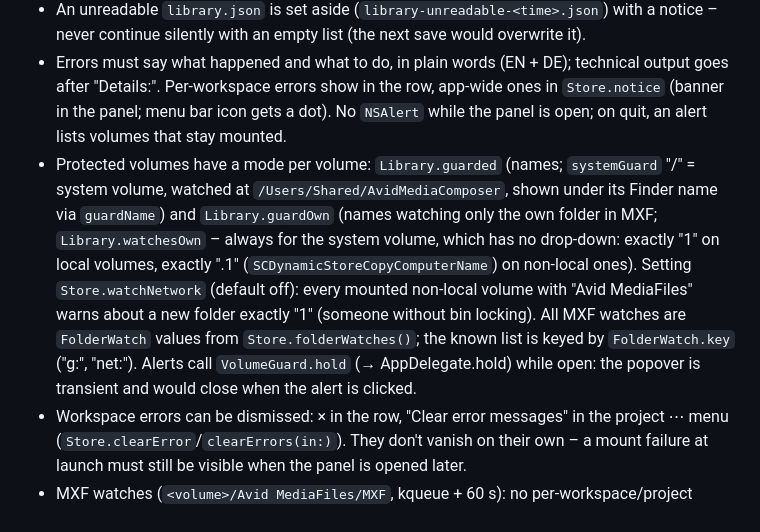
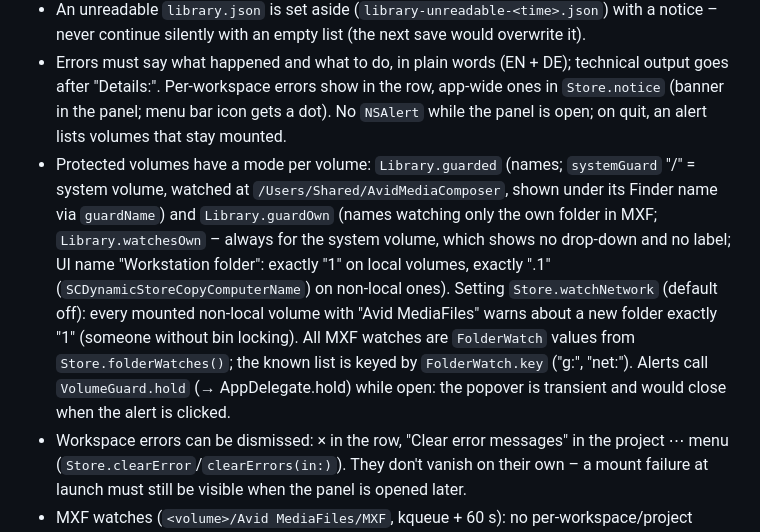
Before and after one commit to moritz-poth/mountpoint, a Markdown page: CLAUDE.md, the part around the change. Rendered like a GitHub page.

```diff
--- a/CLAUDE.md
+++ b/CLAUDE.md
@@ -13,7 +13,7 @@ Mac-only menu bar app (own `NSStatusItem` + `NSPopover` with SwiftUI, `LSUIEleme
 - Always decode `Library` with `decodeIfPresent`: old files without new fields must still load.
 - An unreadable `library.json` is set aside (`library-unreadable-<time>.json`) with a notice – never continue silently with an empty list (the next save would overwrite it).
 - Errors must say what happened and what to do, in plain words (EN + DE); technical output goes after "Details:". Per-workspace errors show in the row, app-wide ones in `Store.notice` (banner in the panel; menu bar icon gets a dot). No `NSAlert` while the panel is open; on quit, an alert lists volumes that stay mounted.
-- Protected volumes have a mode per volume: `Library.guarded` (names; `systemGuard` "/" = system volume, watched at `/Users/Shared/AvidMediaComposer`, shown under its Finder name via `guardName`) and `Library.guardOwn` (names watching only the own folder in MXF; `Library.watchesOwn` – always for the system volume, which has no drop-down: exactly "1" on local volumes, exactly "<ComputerName>.1" (`SCDynamicStoreCopyComputerName`) on non-local ones). Setting `Store.watchNetwork` (default off): every mounted non-local volume with "Avid MediaFiles" warns about a new folder exactly "1" (someone without bin locking). All MXF watches are `FolderWatch` values from `Store.folderWatches()`; the known list is keyed by `FolderWatch.key` ("g:<name>", "net:<path>"). Alerts call `VolumeGuard.hold` (→ AppDelegate.hold) while open: the popover is transient and would close when the alert is clicked.
+- Protected volumes have a mode per volume: `Library.guarded` (names; `systemGuard` "/" = system volume, watched at `/Users/Shared/AvidMediaComposer`, shown under its Finder name via `guardName`) and `Library.guardOwn` (names watching only the own folder in MXF; `Library.watchesOwn` – always for the system volume, which shows no drop-down and no label; UI name "Workstation folder": exactly "1" on local volumes, exactly "<ComputerName>.1" (`SCDynamicStoreCopyComputerName`) on non-local ones). Setting `Store.watchNetwork` (default off): every mounted non-local volume with "Avid MediaFiles" warns about a new folder exactly "1" (someone without bin locking). All MXF watches are `FolderWatch` values from `Store.folderWatches()`; the known list is keyed by `FolderWatch.key` ("g:<name>", "net:<path>"). Alerts call `VolumeGuard.hold` (→ AppDelegate.hold) while open: the popover is transient and would close when the alert is clicked.
 - Workspace errors can be dismissed: × in the row, "Clear error messages" in the project ⋯ menu (`Store.clearError`/`clearErrors(in:)`). They don't vanish on their own – a mount failure at launch must still be visible when the panel is opened later.
 - MXF watches (`<volume>/Avid MediaFiles/MXF`, kqueue + 60 s): no per-workspace/project warning any more (removed in beta 13 at the user's request, old `warnNumbered` keys are ignored). Folders present when watching starts are "known", only new ones alert; "OK" adds them to the known list (UserDefaults `numberedKnown`); deleted folders are dropped from it, so recreating "1" alerts again.
 - No trash: network-style volumes have none, deleting is permanent (the welcome panel says so, also for folders on local drives). A helper workaround that moved Finder deletions into the source volume's trash was removed in 1.0.0 beta 11 at the user's request (it failed for folders on NAS shares) – don't bring it back.
```
Also changed, not shown: README.md (+1 -1 lines), assets/screenshots/settings-dark.png, assets/screenshots/settings-light.png, 5 other files.
